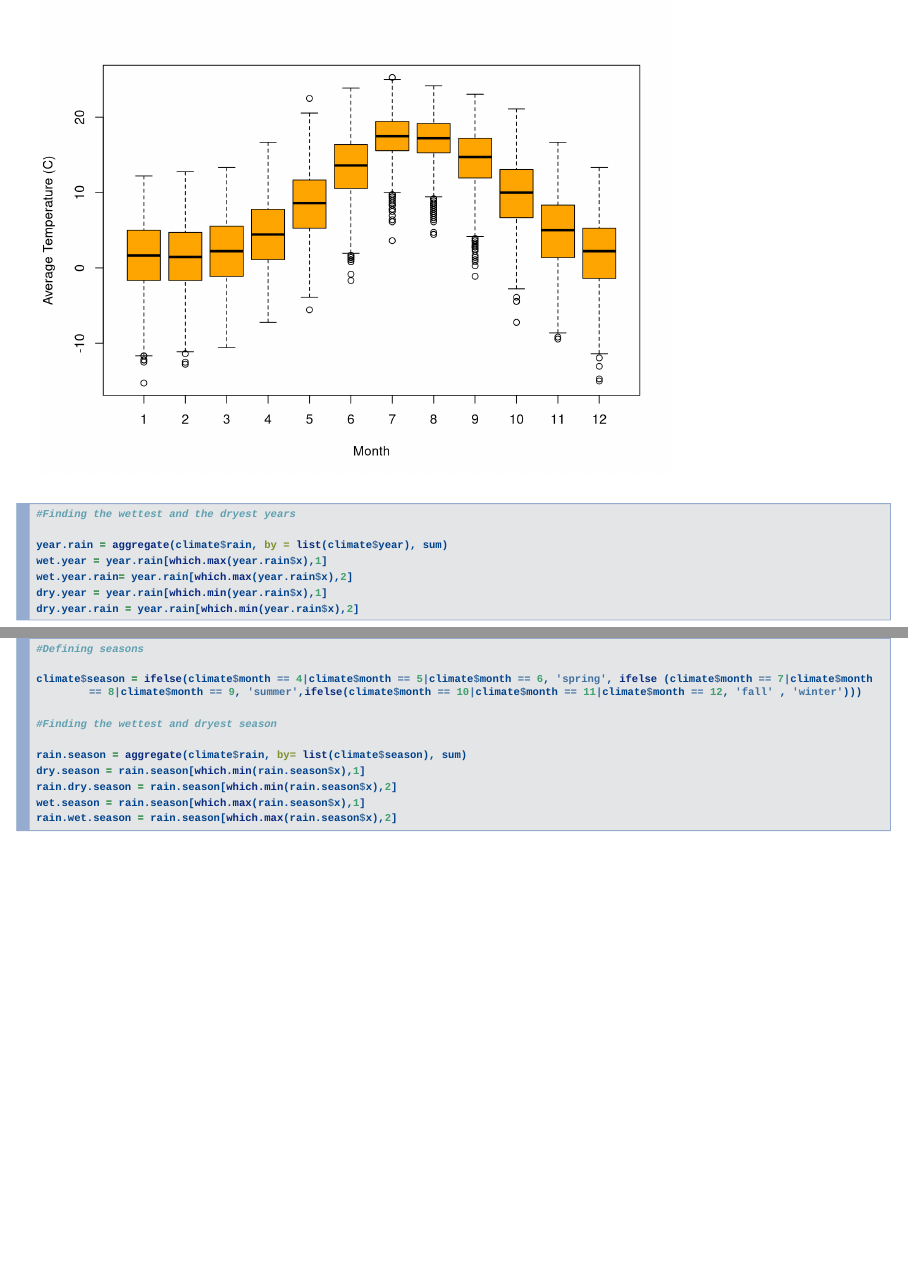
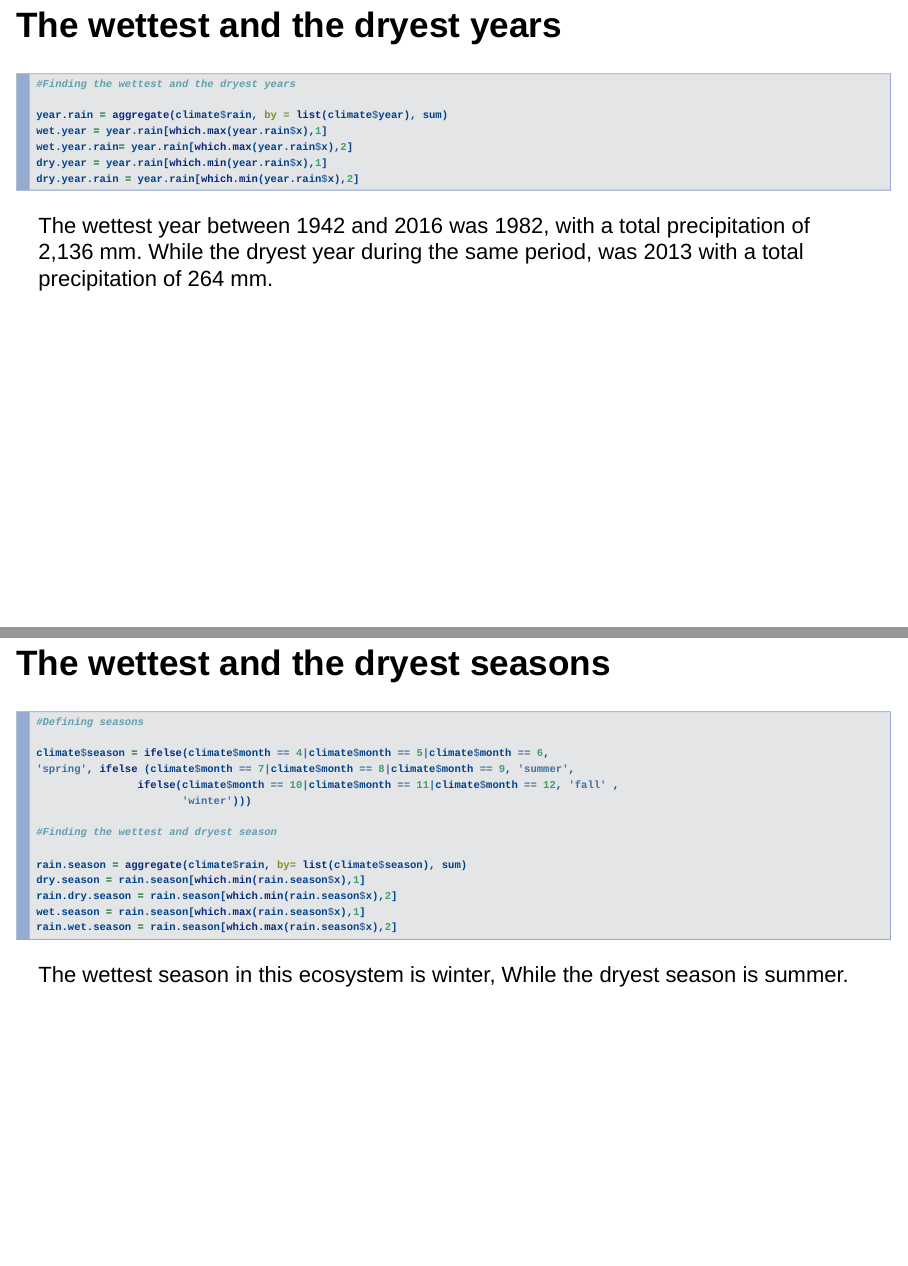
Before and after one commit to ignacia-rivera/Rivera_ESM262, an R Markdown document (HW1.Rmd): pages 5 and 9 of 12 before the commit and pages 6 and 9 of 11 after it, joined at a grey line. Rendered offline with R 4.5, knitr and Pandoc, with nearby package versions.

Commit message:
Changes in order of sections

````diff
--- a/HW1.Rmd
+++ b/HW1.Rmd
@@ -4,8 +4,9 @@ author: "Ignacia Rivera"
 date: "April 25, 2017"
 output:
   slidy_presentation: default
+  html_document: default
   pdf_document: default
-  html_document: default
+  beamer_presentation: default
 ---
 
 ```{r setup, include=FALSE}
@@ -44,6 +45,8 @@ xlab="Month", col="orange")
 
 ```
 
+## The wettest and the dryest years
+
 ```{r finding the wettest and the dryest years }
 
 #Finding the wettest and the dryest years
@@ -54,10 +57,7 @@ wet.year.rain= year.rain[which.max(year.rain$x),2]
 dry.year = year.rain[which.min(year.rain$x),1]
 dry.year.rain = year.rain[which.min(year.rain$x),2]
 
-
 ```
-
-## The wettest and the dryest years
 
 The wettest year between 1942 and 2016 was 1982, with a total precipitation of 2,136 mm. While the dryest year during the same period, was 2013 with a total precipitation of 264 mm.
 
@@ -67,10 +67,15 @@ Here is a picture from a forest in the Guanacaste region in Costa Rica contrasti
 
 ![Figure 1. Dry (left) and wet (rigth) season in a tropical forest in Guanacaste, Costa Rica ](./Contrast.jpg)
 
+## The wettest and the dryest seasons
+
 ```{r seasons }
 #Defining seasons
 
-climate$season = ifelse(climate$month == 4|climate$month == 5|climate$month == 6, 'spring', ifelse (climate$month == 7|climate$month == 8|climate$month == 9, 'summer',ifelse(climate$month == 10|climate$month == 11|climate$month == 12, 'fall' , 'winter')))
+climate$season = ifelse(climate$month == 4|climate$month == 5|climate$month == 6,
+'spring', ifelse (climate$month == 7|climate$month == 8|climate$month == 9, 'summer',
+                ifelse(climate$month == 10|climate$month == 11|climate$month == 12, 'fall' ,
+                       'winter')))
 
 #Finding the wettest and dryest season
 
@@ -80,8 +85,6 @@ rain.dry.season = rain.season[which.min(rain.season$x),2]
 wet.season = rain.season[which.max(rain.season$x),1]
 rain.wet.season = rain.season[which.max(rain.season$x),2]
 ```
-
-## The wettest and the dryest seasons
 
 The wettest season in this ecosystem is  winter, While the dryest season is summer.
 
````
Also changed, not shown: HW1.html, HW1.pdf.
